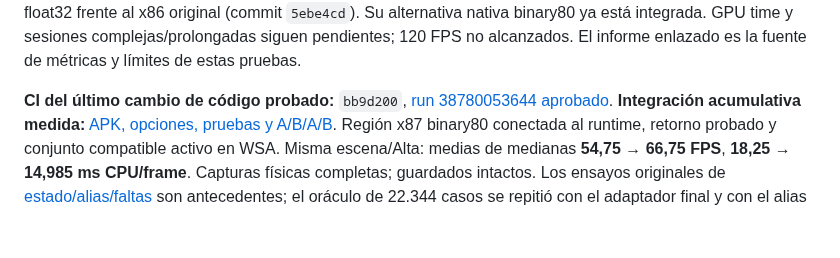
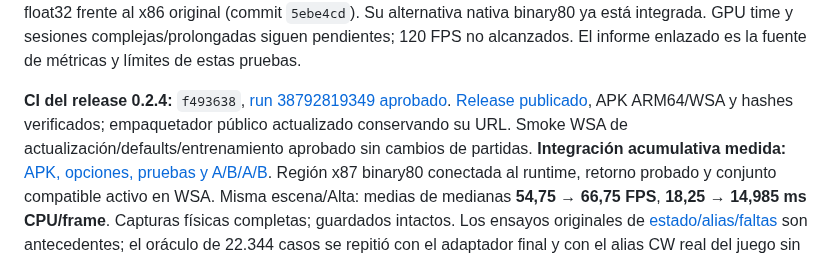
Before and after one commit to Dr3amyBerry/callofrecomp, a Markdown page: docs/PROJECT_STATUS.md, the part around the change. GitHub-like rendering; blank space fills up the shorter version.

Commit message:
docs: record published 0.2.4 release and public site

```diff
--- a/docs/PROJECT_STATUS.md
+++ b/docs/PROJECT_STATUS.md
@@ -22,7 +22,7 @@ nativa binary80 ya está integrada. GPU time y sesiones complejas/prolongadas
 siguen pendientes; 120 FPS no alcanzados. El informe enlazado es la fuente
 de métricas y límites de estas pruebas.
 
-**CI del último cambio de código probado:** `bb9d200`, [run 38780053644 aprobado](https://github.com/Dr3amyBerry/callofrecomp/actions/runs/38780053644).
+**CI del release 0.2.4:** `f493638`, [run 38792819349 aprobado](https://github.com/Dr3amyBerry/callofrecomp/actions/runs/38792819349). [Release publicado](https://github.com/Dr3amyBerry/callofrecomp/releases/tag/v0.2.4), APK ARM64/WSA y hashes verificados; empaquetador público actualizado conservando su URL. Smoke WSA de actualización/defaults/entrenamiento aprobado sin cambios de partidas.
 **Integración acumulativa medida:** [APK, opciones, pruebas y A/B/A/B](performance/wsa/WSA_CUMULATIVE_2026-10-15.md).
 Región x87 binary80 conectada al runtime, retorno probado y conjunto compatible
 activo en WSA. Misma escena/Alta: medias de medianas **54,75 → 66,75 FPS**,
```
Also changed, not shown: docs/OPTIMIZATION_LEDGER.md (+1 -1 lines), 1 other file.
